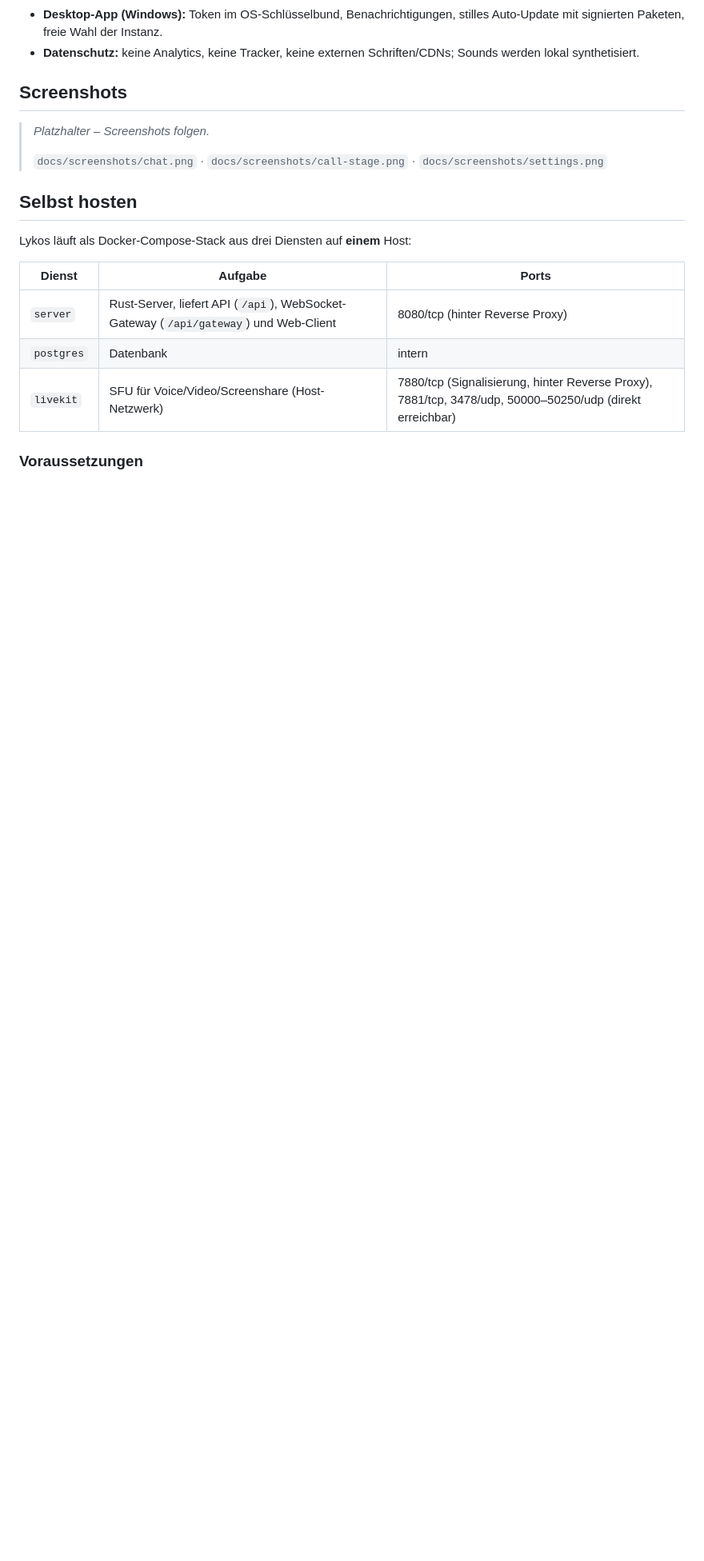
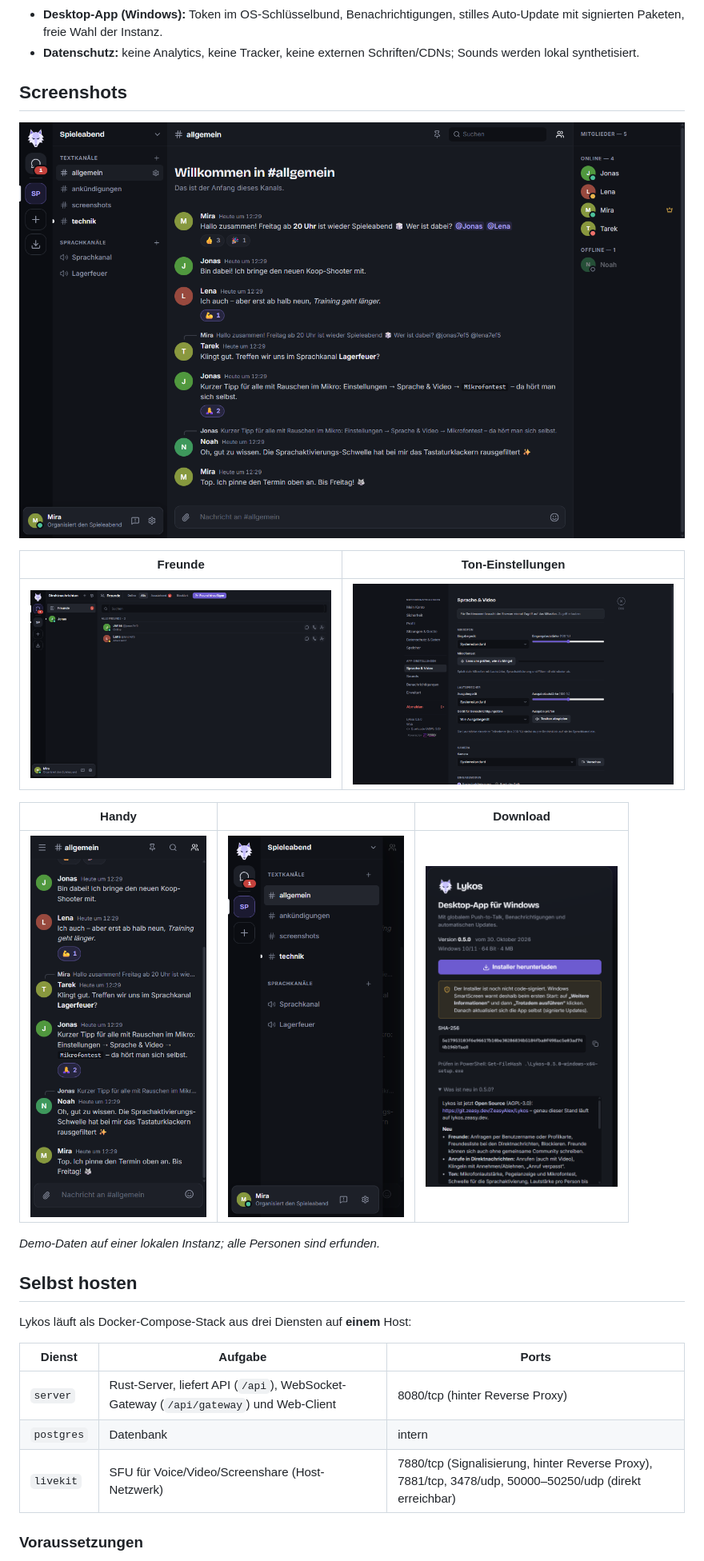
Before and after one commit to ZeasySoftware/Lykos, a Markdown page: README.md, the part around the change printed below. Shown: that part at 80% size. GitHub-like rendering; pictures changed too: docs/screenshots/chat.png (added), docs/screenshots/download.png (added), docs/screenshots/friends.png (added); blank space fills up the shorter version.

```diff
--- a/README.md
+++ b/README.md
@@ -33,9 +33,17 @@ API: [docs/api.md](docs/api.md)
 
 ## Screenshots
 
-> _Platzhalter – Screenshots folgen._
->
-> `docs/screenshots/chat.png` · `docs/screenshots/call-stage.png` · `docs/screenshots/settings.png`
+![Chat einer Community mit Kanälen, Mitgliederliste, Antworten, Reaktionen und Erwähnungen](docs/screenshots/chat.png)
+
+| Freunde | Ton-Einstellungen |
+|---|---|
+| ![Freundesliste mit Status, Nachricht, Anruf und offener Anfrage](docs/screenshots/friends.png) | ![Sprache & Video: Mikrofon mit Lautstärke und Mikrofontest, Lautsprecher mit Testton](docs/screenshots/settings-voice.png) |
+
+| Handy | | Download |
+|---|---|---|
+| <img src="docs/screenshots/mobile-chat.png" alt="Chat auf dem Handy" width="220"> | <img src="docs/screenshots/mobile-drawer.png" alt="Schublade mit Communities und Kanälen auf dem Handy" width="220"> | <img src="docs/screenshots/download.png" alt="Download-Seite der Desktop-App mit Prüfsumme und Neuerungen" width="240"> |
+
+_Demo-Daten auf einer lokalen Instanz; alle Personen sind erfunden._
 
 ## Selbst hosten
 
```
Also changed, not shown: other parts of README.md (+2 -1 lines), CONTRIBUTING.md (+7 -3 lines), 8 other files.
